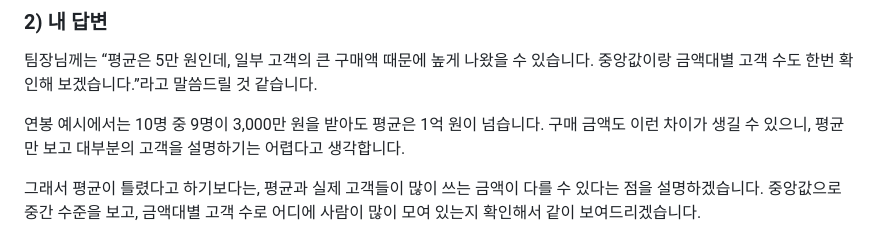
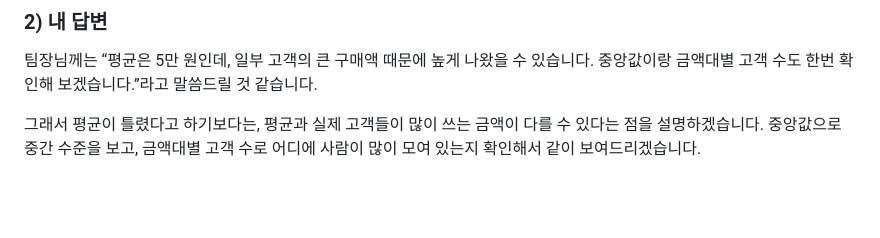
Before and after one commit to Babamba-and-Bibibig/babamba-and-bibibig.github.io, a Markdown page: content/test-gradient-descent.md, the part around the change. GitHub-like rendering; blank space fills up the shorter version.

Commit message:
docs: remove salary example from Weekly Paper 02 answer

```diff
--- a/content/test-gradient-descent.md
+++ b/content/test-gradient-descent.md
@@ -68,8 +68,6 @@ slug = "test-gradient-descent"
 
 팀장님께는 “평균은 5만 원인데, 일부 고객의 큰 구매액 때문에 높게 나왔을 수 있습니다. 중앙값이랑 금액대별 고객 수도 한번 확인해 보겠습니다.”라고 말씀드릴 것 같습니다.
 
-연봉 예시에서는 10명 중 9명이 3,000만 원을 받아도 평균은 1억 원이 넘습니다. 구매 금액도 이런 차이가 생길 수 있으니, 평균만 보고 대부분의 고객을 설명하기는 어렵다고 생각합니다.
-
 그래서 평균이 틀렸다고 하기보다는, 평균과 실제 고객들이 많이 쓰는 금액이 다를 수 있다는 점을 설명하겠습니다. 중앙값으로 중간 수준을 보고, 금액대별 고객 수로 어디에 사람이 많이 모여 있는지 확인해서 같이 보여드리겠습니다.
 
 구매액이 큰 고객도 그냥 빼지는 않겠습니다. 입력이 잘못된 건지, 실제로 많이 구매한 건지 먼저 봐야 한다고 생각합니다. 실제 구매라면 그 금액을 포함한 평균도 남기고, 다른 수치와 같이 보겠습니다.
```
